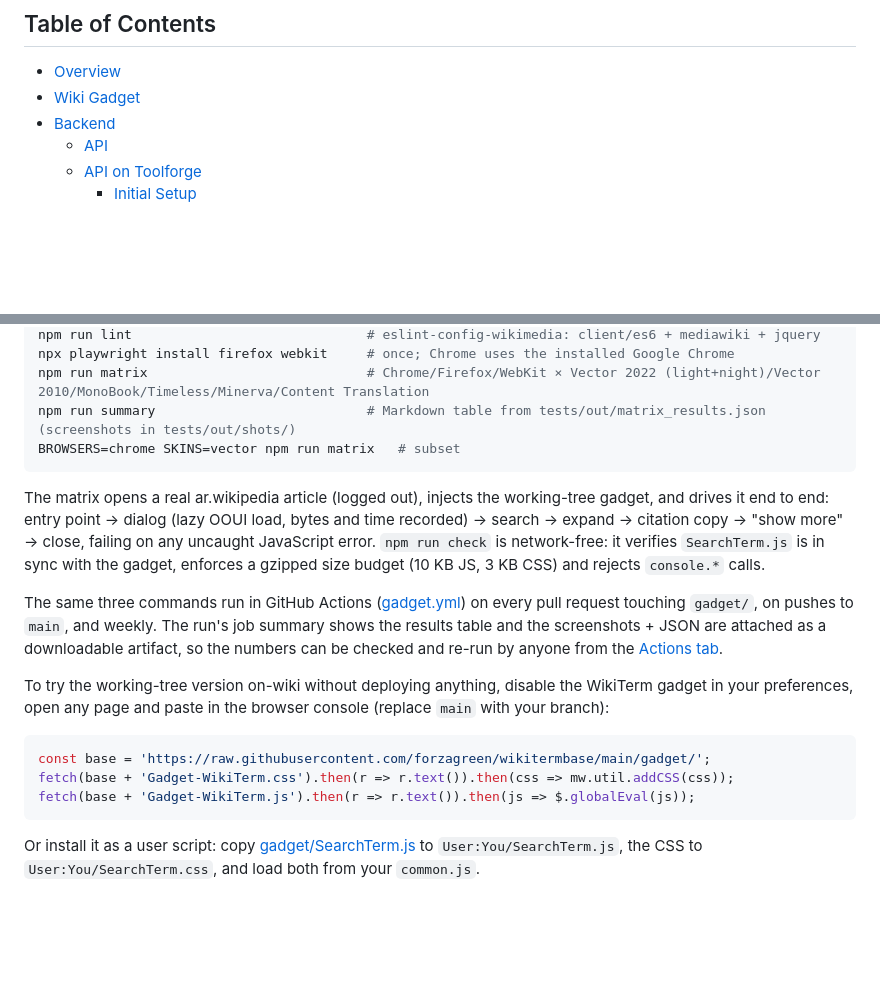
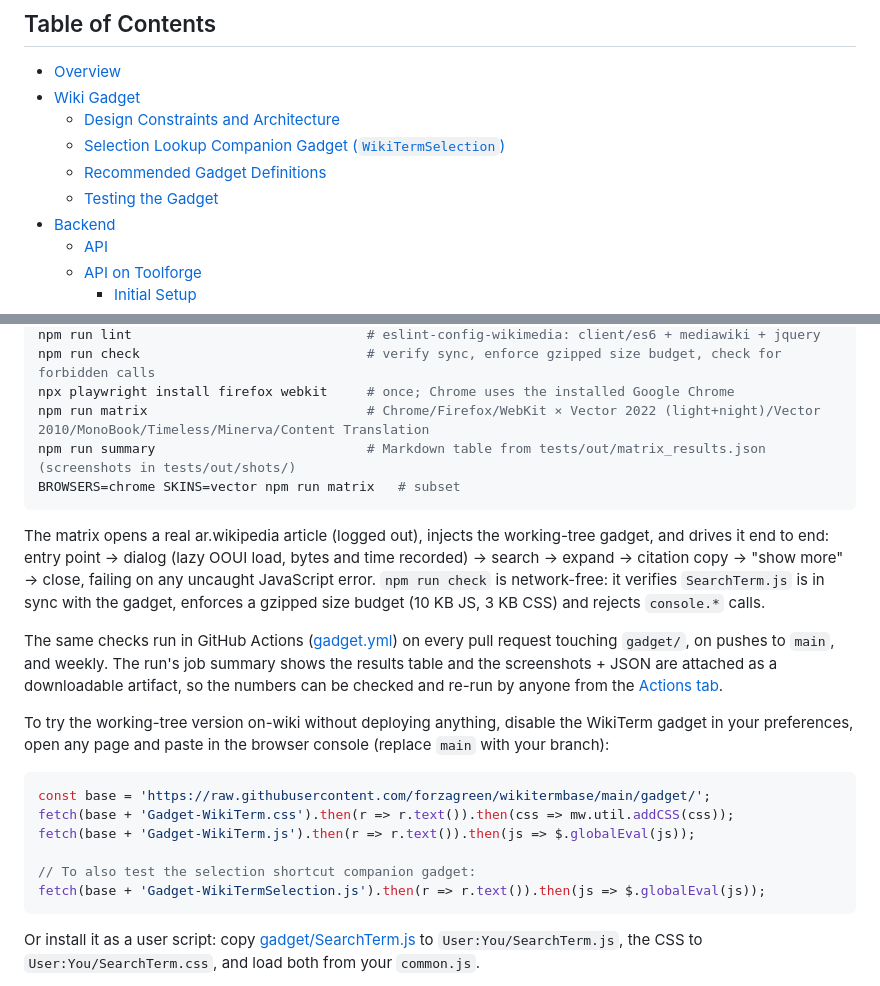
Before and after one commit to forzagreen/wikitermbase, a Markdown page: README.md, 2 parts joined by grey strips. Drawn GitHub-style; blank space fills up the shorter version.

````diff
--- a/README.md
+++ b/README.md
@@ -4,6 +4,10 @@
 
 - [Overview](#overview)
 - [Wiki Gadget](#wiki-gadget)
+  - [Design Constraints and Architecture](#design-constraints-and-architecture)
+  - [Selection Lookup Companion Gadget (`WikiTermSelection`)](#selection-lookup-companion-gadget-wikitermselection)
+  - [Recommended Gadget Definitions](#recommended-gadget-definitions)
+  - [Testing the Gadget](#testing-the-gadget)
 - [Backend](#backend)
   - [API](#api)
   - [API on Toolforge](#api-on-toolforge)
@@ -67,4 +98,5 @@ cd gadget && npm install
 npm run lint                              # eslint-config-wikimedia: client/es6 + mediawiki + jquery
+npm run check                             # verify sync, enforce gzipped size budget, check for forbidden calls
 npx playwright install firefox webkit     # once; Chrome uses the installed Google Chrome
 npm run matrix                            # Chrome/Firefox/WebKit × Vector 2022 (light+night)/Vector 2010/MonoBook/Timeless/Minerva/Content Translation
 npm run summary                           # Markdown table from tests/out/matrix_results.json (screenshots in tests/out/shots/)
@@ -73,7 +105,7 @@ BROWSERS=chrome SKINS=vector npm run matrix   # subset
 
 The matrix opens a real ar.wikipedia article (logged out), injects the working-tree gadget, and drives it end to end: entry point → dialog (lazy OOUI load, bytes and time recorded) → search → expand → citation copy → "show more" → close, failing on any uncaught JavaScript error. `npm run check` is network-free: it verifies `SearchTerm.js` is in sync with the gadget, enforces a gzipped size budget (10 KB JS, 3 KB CSS) and rejects `console.*` calls.
 
-The same three commands run in GitHub Actions ([gadget.yml](.github/workflows/gadget.yml)) on every pull request touching `gadget/`, on pushes to `main`, and weekly. The run's job summary shows the results table and the screenshots + JSON are attached as a downloadable artifact, so the numbers can be checked and re-run by anyone from the [Actions tab](https://github.com/forzagreen/wikitermbase/actions/workflows/gadget.yml).
+The same checks run in GitHub Actions ([gadget.yml](.github/workflows/gadget.yml)) on every pull request touching `gadget/`, on pushes to `main`, and weekly. The run's job summary shows the results table and the screenshots + JSON are attached as a downloadable artifact, so the numbers can be checked and re-run by anyone from the [Actions tab](https://github.com/forzagreen/wikitermbase/actions/workflows/gadget.yml).
 
 To try the working-tree version on-wiki without deploying anything, disable the WikiTerm gadget in your preferences, open any page and paste in the browser console (replace `main` with your branch):
 
@@ -81,6 +113,9 @@ To try the working-tree version on-wiki without deploying anything, disable the
 const base = 'https://raw.githubusercontent.com/forzagreen/wikitermbase/main/gadget/';
 fetch(base + 'Gadget-WikiTerm.css').then(r => r.text()).then(css => mw.util.addCSS(css));
 fetch(base + 'Gadget-WikiTerm.js').then(r => r.text()).then(js => $.globalEval(js));
+
+// To also test the selection shortcut companion gadget:
+fetch(base + 'Gadget-WikiTermSelection.js').then(r => r.text()).then(js => $.globalEval(js));
 ```
 
 Or install it as a user script: copy [gadget/SearchTerm.js](gadget/SearchTerm.js) to `User:You/SearchTerm.js`, the CSS to `User:You/SearchTerm.css`, and load both from your `common.js`.
````
Also changed, not shown: other parts of README.md (+39 -12 lines).
